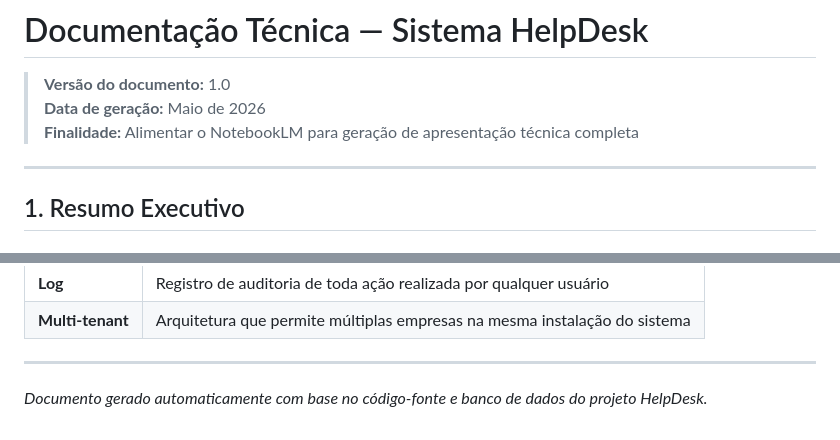
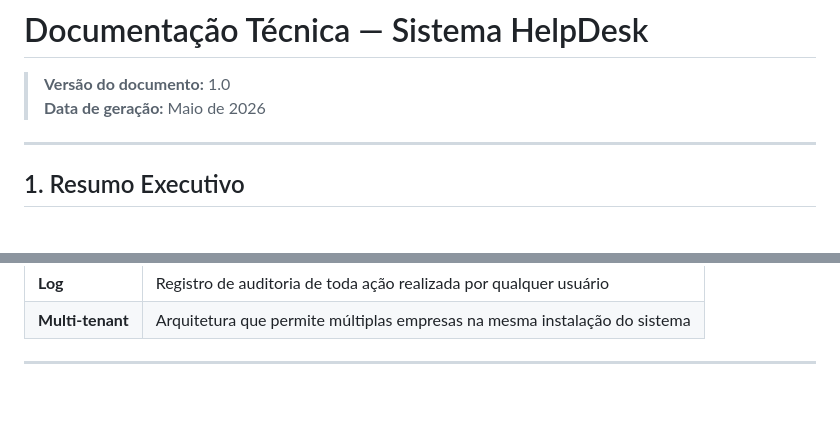
Before and after one commit to AnaPauladosReis/HelpDesk, a Markdown page: documentacao_helpdesk.md, 2 parts joined by grey strips. Rendered like a GitHub page; blank space fills up the shorter version.

```diff
--- a/documentacao_helpdesk.md
+++ b/documentacao_helpdesk.md
@@ -2,7 +2,6 @@
 
 > **Versão do documento:** 1.0
 > **Data de geração:** Maio de 2026
-> **Finalidade:** Alimentar o NotebookLM para geração de apresentação técnica completa
 
 ---
 
@@ -738,5 +737,3 @@ O banco de dados possui o campo `empresa` em todas as tabelas principais. Embora
 | **Multi-tenant** | Arquitetura que permite múltiplas empresas na mesma instalação do sistema |
 
 ---
-
-*Documento gerado automaticamente com base no código-fonte e banco de dados do projeto HelpDesk.*
```
